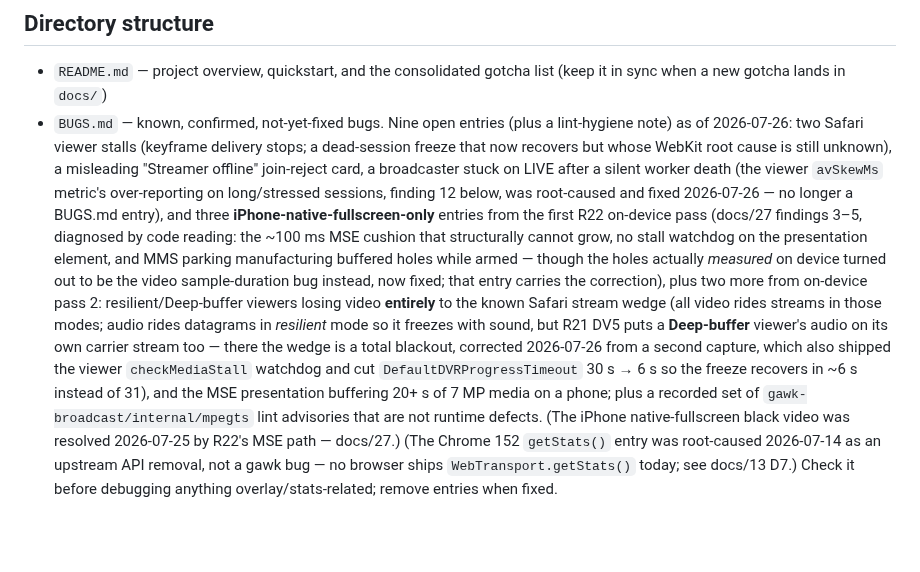
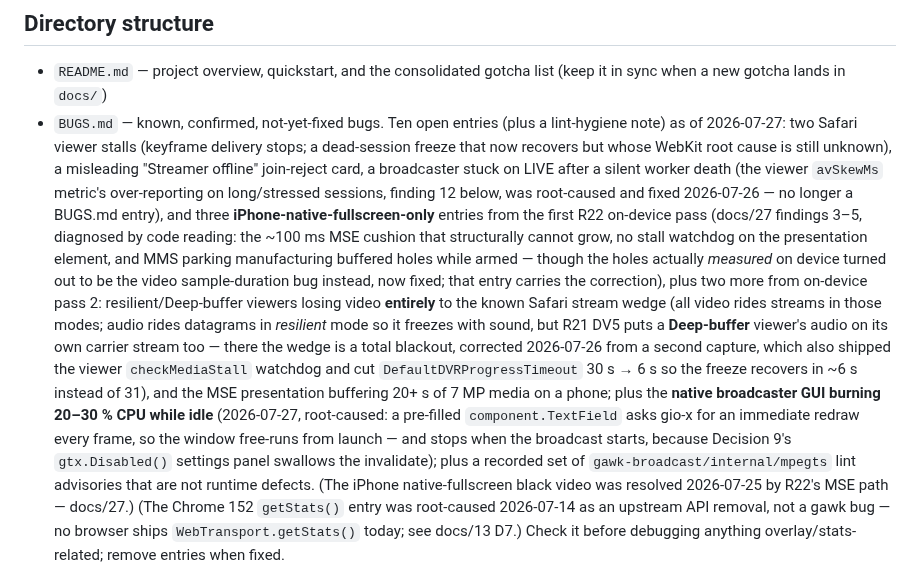
Before and after one commit to Tuhis/gawk, a Markdown page: CLAUDE.md, the part around the change. Drawn GitHub-style; blank space fills up the shorter version.

```diff
--- a/CLAUDE.md
+++ b/CLAUDE.md
@@ -95,8 +95,8 @@ rewarding technical deep-dive — but it is not a licence to cut product corners
 ## Directory structure
 - `README.md` — project overview, quickstart, and the consolidated gotcha
   list (keep it in sync when a new gotcha lands in `docs/`)
-- `BUGS.md` — known, confirmed, not-yet-fixed bugs. Nine open entries (plus a
-  lint-hygiene note) as of 2026-07-26: two Safari viewer stalls (keyframe
+- `BUGS.md` — known, confirmed, not-yet-fixed bugs. Ten open entries (plus a
+  lint-hygiene note) as of 2026-07-27: two Safari viewer stalls (keyframe
   delivery stops; a dead-session freeze that now recovers but whose WebKit
   root cause is still unknown), a misleading "Streamer offline" join-reject
   card, a broadcaster stuck on LIVE after a silent worker death (the viewer
@@ -116,7 +116,12 @@ rewarding technical deep-dive — but it is not a licence to cut product corners
   from a second capture, which also shipped the viewer `checkMediaStall`
   watchdog and cut `DefaultDVRProgressTimeout` 30 s → 6 s so the freeze recovers
   in ~6 s instead of 31), and
-  the MSE presentation buffering 20+ s of 7 MP media on a phone; plus a recorded
+  the MSE presentation buffering 20+ s of 7 MP media on a phone; plus the
+  **native broadcaster GUI burning 20–30 % CPU while idle** (2026-07-27,
+  root-caused: a pre-filled `component.TextField` asks gio-x for an immediate
+  redraw every frame, so the window free-runs from launch — and stops when the
+  broadcast starts, because Decision 9's `gtx.Disabled()` settings panel
+  swallows the invalidate); plus a recorded
   set of `gawk-broadcast/internal/mpegts`
   lint advisories that are not runtime defects. (The iPhone
   native-fullscreen black video was resolved 2026-07-25 by R22's MSE path —
```
Also changed, not shown: BUGS.md (+56 -0 lines).
